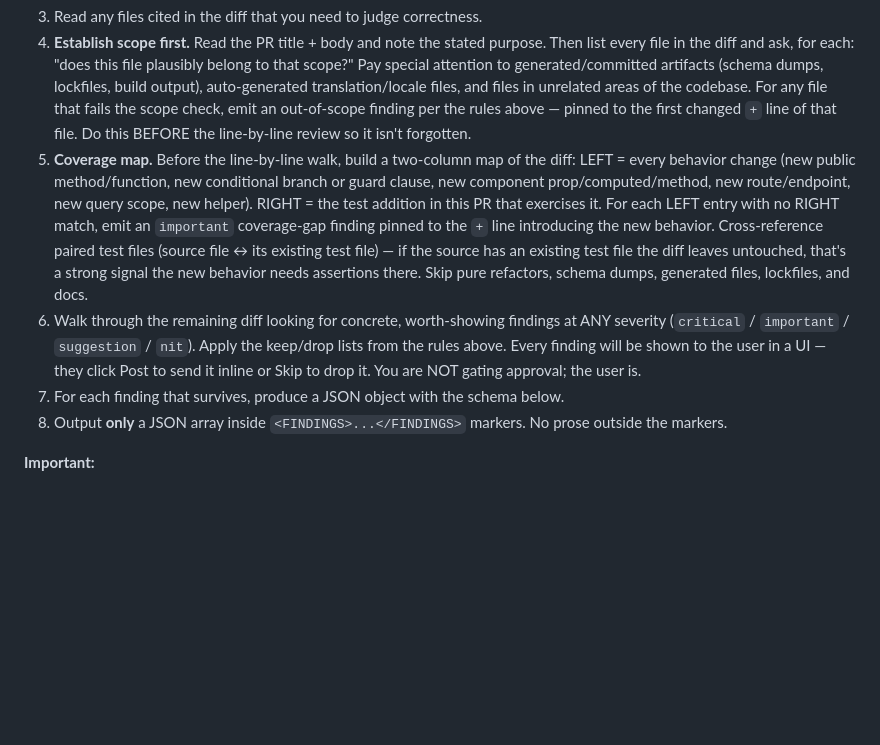
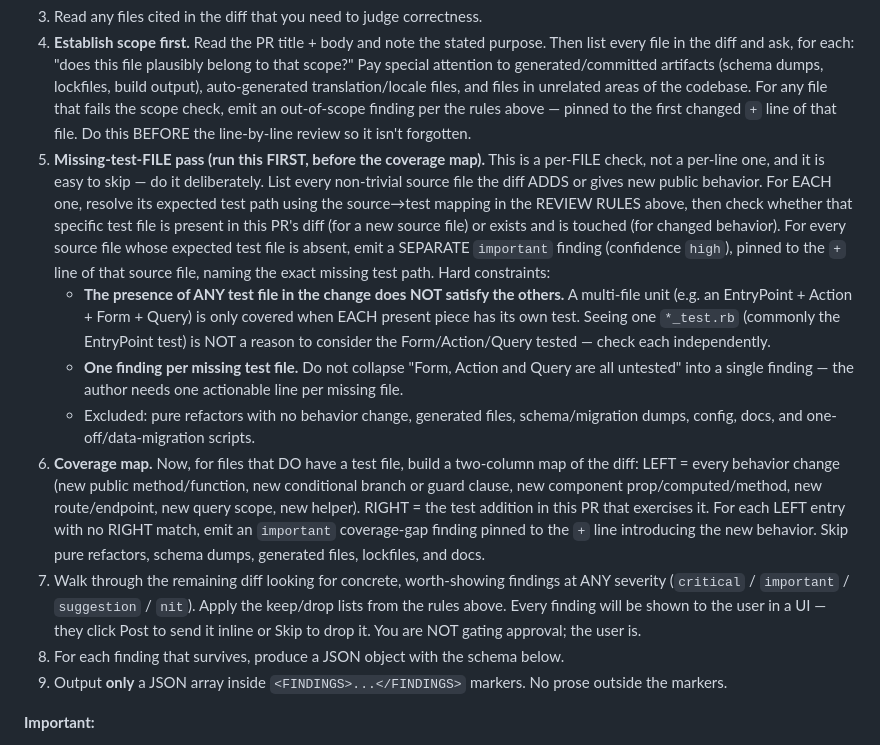
Before and after one commit to jhon50/pr-watcher, a Markdown page: backend/reviewer_prompt.md, the part around the change. Rendered like a GitHub page; blank space fills up the shorter version.

Commit message:
reviewer: add explicit missing-test-FILE pass to the task
The coverage map (now step 6) is per-line and satisfied by any one existing
test — so a Unit that shipped its EntryPoint test but no Form/Action/Query test
read as 'covered' and the gap was missed. Add step 5: a deliberate per-FILE
pass that resolves each changed source file's expected test path from the rules
mapping, emits one important finding per missing test file, and states that one
piece's test never satisfies the others.

````diff
--- a/backend/reviewer_prompt.md
+++ b/backend/reviewer_prompt.md
@@ -38,10 +38,14 @@ Also look for NEW issues introduced by any commits pushed since the last review
    ```
 3. Read any files cited in the diff that you need to judge correctness.
 4. **Establish scope first.** Read the PR title + body and note the stated purpose. Then list every file in the diff and ask, for each: "does this file plausibly belong to that scope?" Pay special attention to generated/committed artifacts (schema dumps, lockfiles, build output), auto-generated translation/locale files, and files in unrelated areas of the codebase. For any file that fails the scope check, emit an out-of-scope finding per the rules above — pinned to the first changed `+` line of that file. Do this BEFORE the line-by-line review so it isn't forgotten.
-5. **Coverage map.** Before the line-by-line walk, build a two-column map of the diff: LEFT = every behavior change (new public method/function, new conditional branch or guard clause, new component prop/computed/method, new route/endpoint, new query scope, new helper). RIGHT = the test addition in this PR that exercises it. For each LEFT entry with no RIGHT match, emit an `important` coverage-gap finding pinned to the `+` line introducing the new behavior. Cross-reference paired test files (source file ↔ its existing test file) — if the source has an existing test file the diff leaves untouched, that's a strong signal the new behavior needs assertions there. Skip pure refactors, schema dumps, generated files, lockfiles, and docs.
-6. Walk through the remaining diff looking for concrete, worth-showing findings at ANY severity (`critical` / `important` / `suggestion` / `nit`). Apply the keep/drop lists from the rules above. Every finding will be shown to the user in a UI — they click Post to send it inline or Skip to drop it. You are NOT gating approval; the user is.
-7. For each finding that survives, produce a JSON object with the schema below.
-8. Output **only** a JSON array inside `<FINDINGS>...</FINDINGS>` markers. No prose outside the markers.
+5. **Missing-test-FILE pass (run this FIRST, before the coverage map).** This is a per-FILE check, not a per-line one, and it is easy to skip — do it deliberately. List every non-trivial source file the diff ADDS or gives new public behavior. For EACH one, resolve its expected test path using the source→test mapping in the REVIEW RULES above, then check whether that specific test file is present in this PR's diff (for a new source file) or exists and is touched (for changed behavior). For every source file whose expected test file is absent, emit a SEPARATE `important` finding (confidence `high`), pinned to the `+` line of that source file, naming the exact missing test path. Hard constraints:
+   - **The presence of ANY test file in the change does NOT satisfy the others.** A multi-file unit (e.g. an EntryPoint + Action + Form + Query) is only covered when EACH present piece has its own test. Seeing one `*_test.rb` (commonly the EntryPoint test) is NOT a reason to consider the Form/Action/Query tested — check each independently.
+   - **One finding per missing test file.** Do not collapse "Form, Action and Query are all untested" into a single finding — the author needs one actionable line per missing file.
+   - Excluded: pure refactors with no behavior change, generated files, schema/migration dumps, config, docs, and one-off/data-migration scripts.
+6. **Coverage map.** Now, for files that DO have a test file, build a two-column map of the diff: LEFT = every behavior change (new public method/function, new conditional branch or guard clause, new component prop/computed/method, new route/endpoint, new query scope, new helper). RIGHT = the test addition in this PR that exercises it. For each LEFT entry with no RIGHT match, emit an `important` coverage-gap finding pinned to the `+` line introducing the new behavior. Skip pure refactors, schema dumps, generated files, lockfiles, and docs.
+7. Walk through the remaining diff looking for concrete, worth-showing findings at ANY severity (`critical` / `important` / `suggestion` / `nit`). Apply the keep/drop lists from the rules above. Every finding will be shown to the user in a UI — they click Post to send it inline or Skip to drop it. You are NOT gating approval; the user is.
+8. For each finding that survives, produce a JSON object with the schema below.
+9. Output **only** a JSON array inside `<FINDINGS>...</FINDINGS>` markers. No prose outside the markers.
 
 **Important:**
 - Empty array `[]` means the PR is clean (or the author addressed every previously posted comment on a re-review). The user will manually approve via the UI — you never approve.
````
